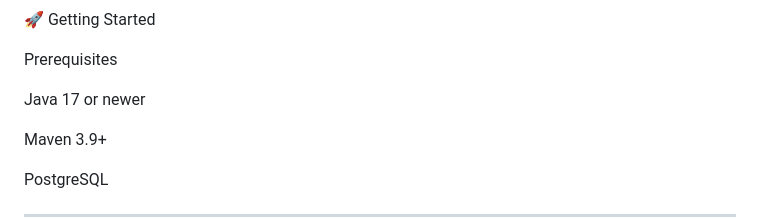
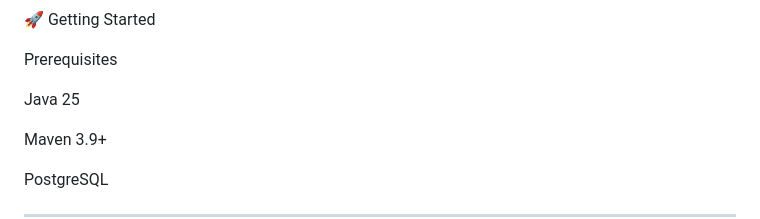
Before and after one commit to Cysteine12/Koinonia-Daily, a Markdown page: server/README.md, the part around the change. Drawn GitHub-style.

```diff
--- a/server/README.md
+++ b/server/README.md
@@ -59,7 +59,7 @@ server/
 
 Prerequisites
 
-Java 17 or newer
+Java 25
 
 Maven 3.9+
 
```
